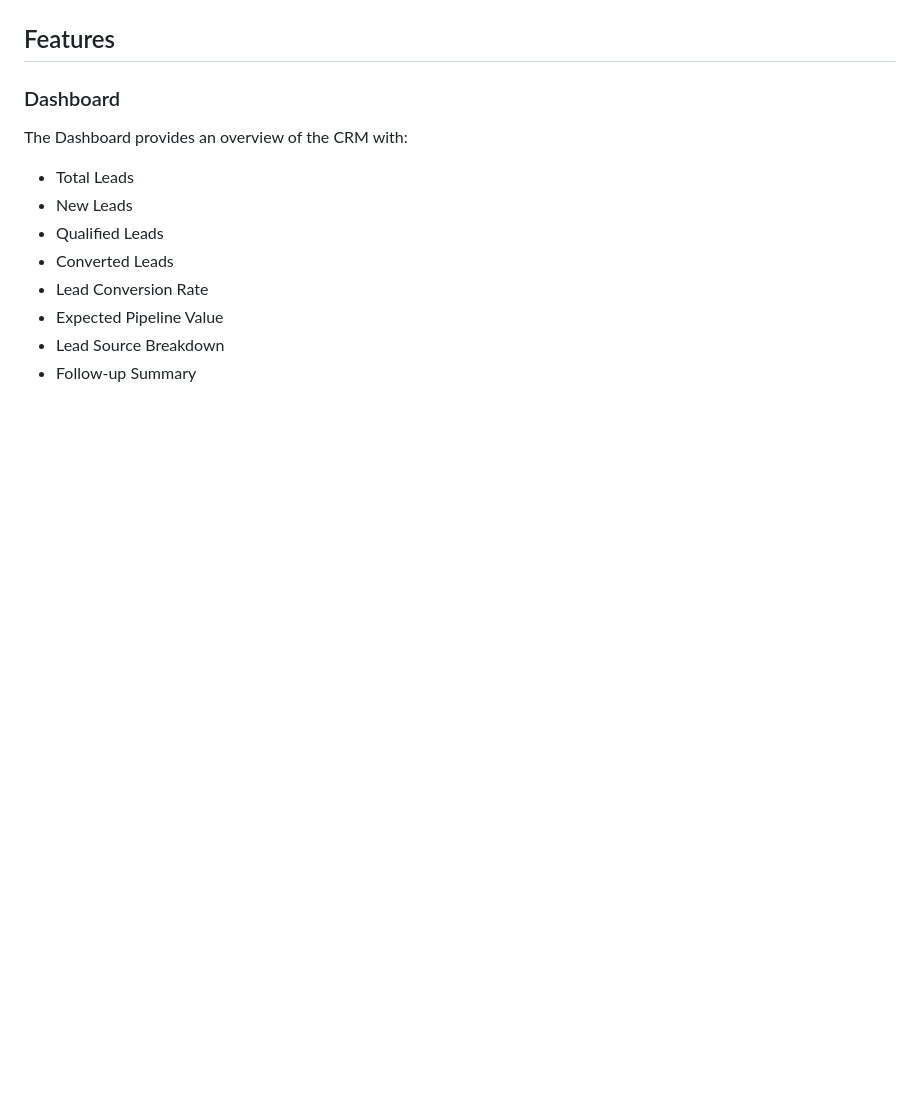
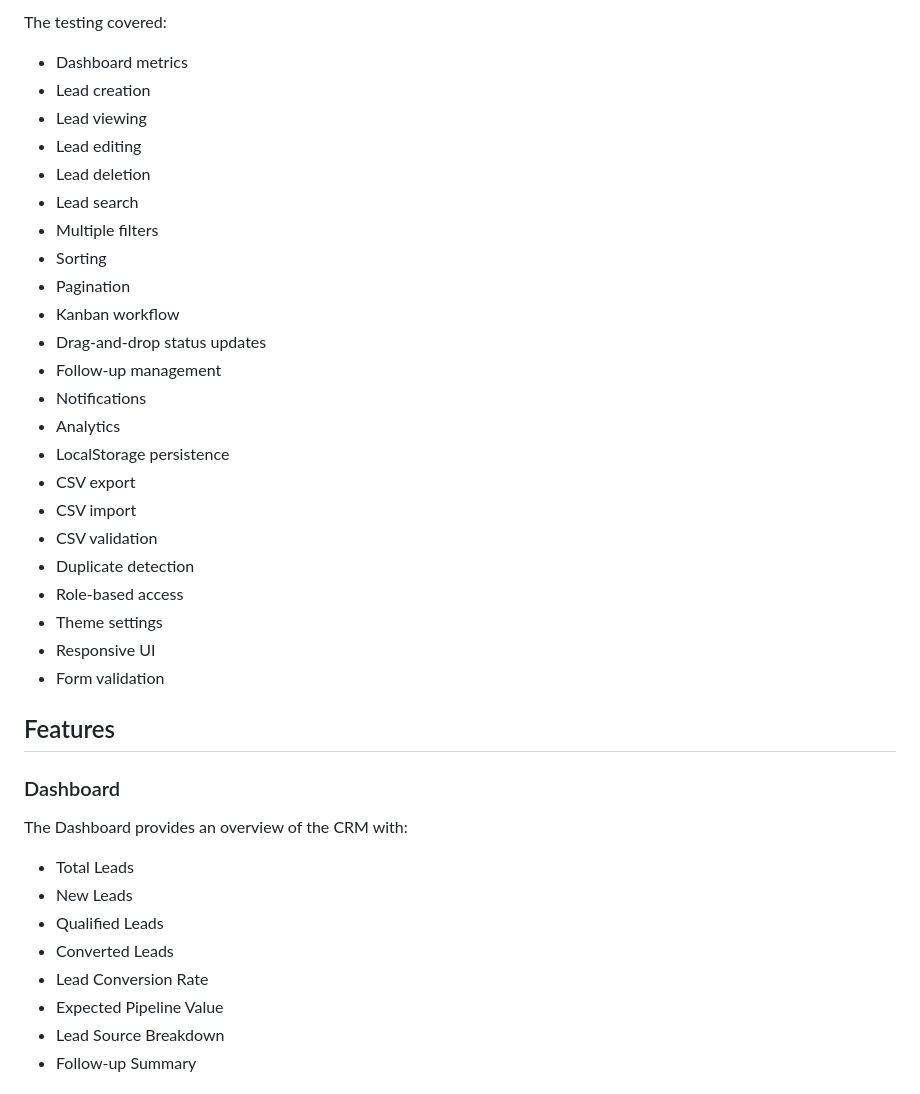
Before and after one commit to yogendra9999/Mini-CRM-Lead-Management-System, a Markdown page: README.md, the part around one of its changes. Drawn GitHub-style; blank space fills up the shorter version.

```diff
--- a/README.md
+++ b/README.md
@@ -73,3 +104,29 @@ The main objectives of this project are:
+The testing covered:
+
+- Dashboard metrics
+- Lead creation
+- Lead viewing
+- Lead editing
+- Lead deletion
+- Lead search
+- Multiple filters
+- Sorting
+- Pagination
+- Kanban workflow
+- Drag-and-drop status updates
+- Follow-up management
+- Notifications
+- Analytics
+- LocalStorage persistence
+- CSV export
+- CSV import
+- CSV validation
+- Duplicate detection
+- Role-based access
+- Theme settings
+- Responsive UI
+- Form validation
+
 ## Features
 
 ### Dashboard
```
Also changed, not shown: other parts of README.md (+31 -0 lines).
